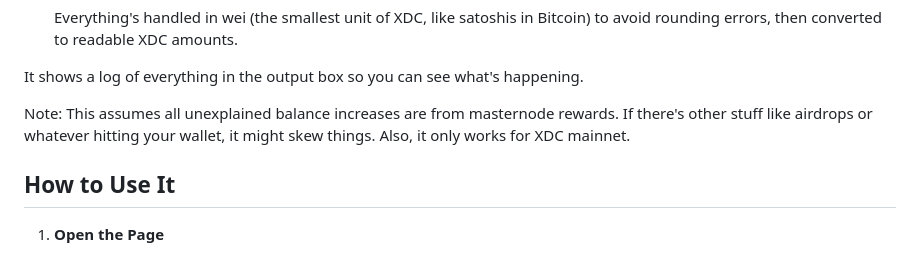
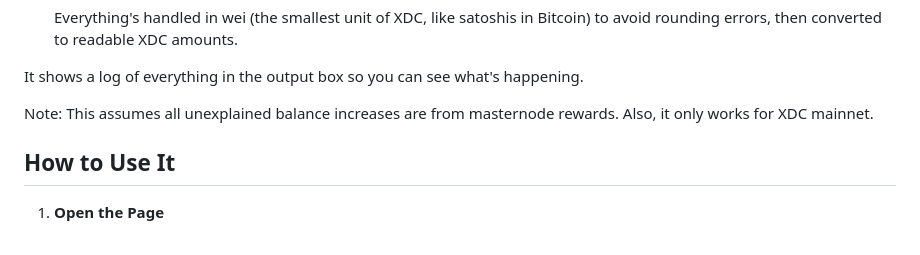
Before and after one commit to s4njk4n/XDC_Masternode_Rewards_Checker, a Markdown page: README.md, the part around the change. Rendered like a GitHub page.

```diff
--- a/README.md
+++ b/README.md
@@ -41,7 +41,7 @@ It spits out the total inferred rewards in XDC, plus a breakdown of balances, tr
 
 It shows a log of everything in the output box so you can see what's happening.
 
-Note: This assumes all unexplained balance increases are from masternode rewards. If there's other stuff like airdrops or whatever hitting your wallet, it might skew things. Also, it only works for XDC mainnet.
+Note: This assumes all unexplained balance increases are from masternode rewards. Also, it only works for XDC mainnet.
 
 ## How to Use It
 
```
